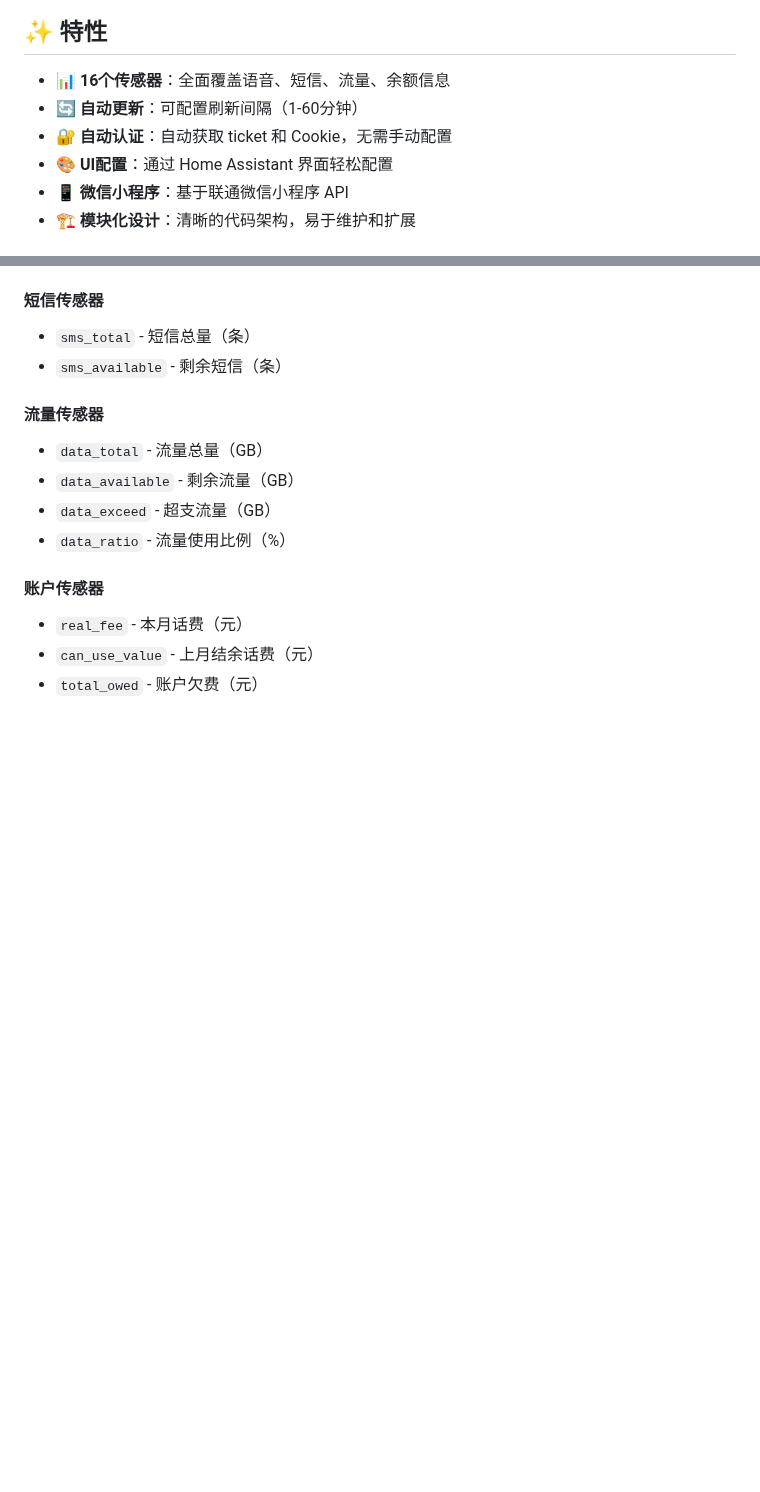
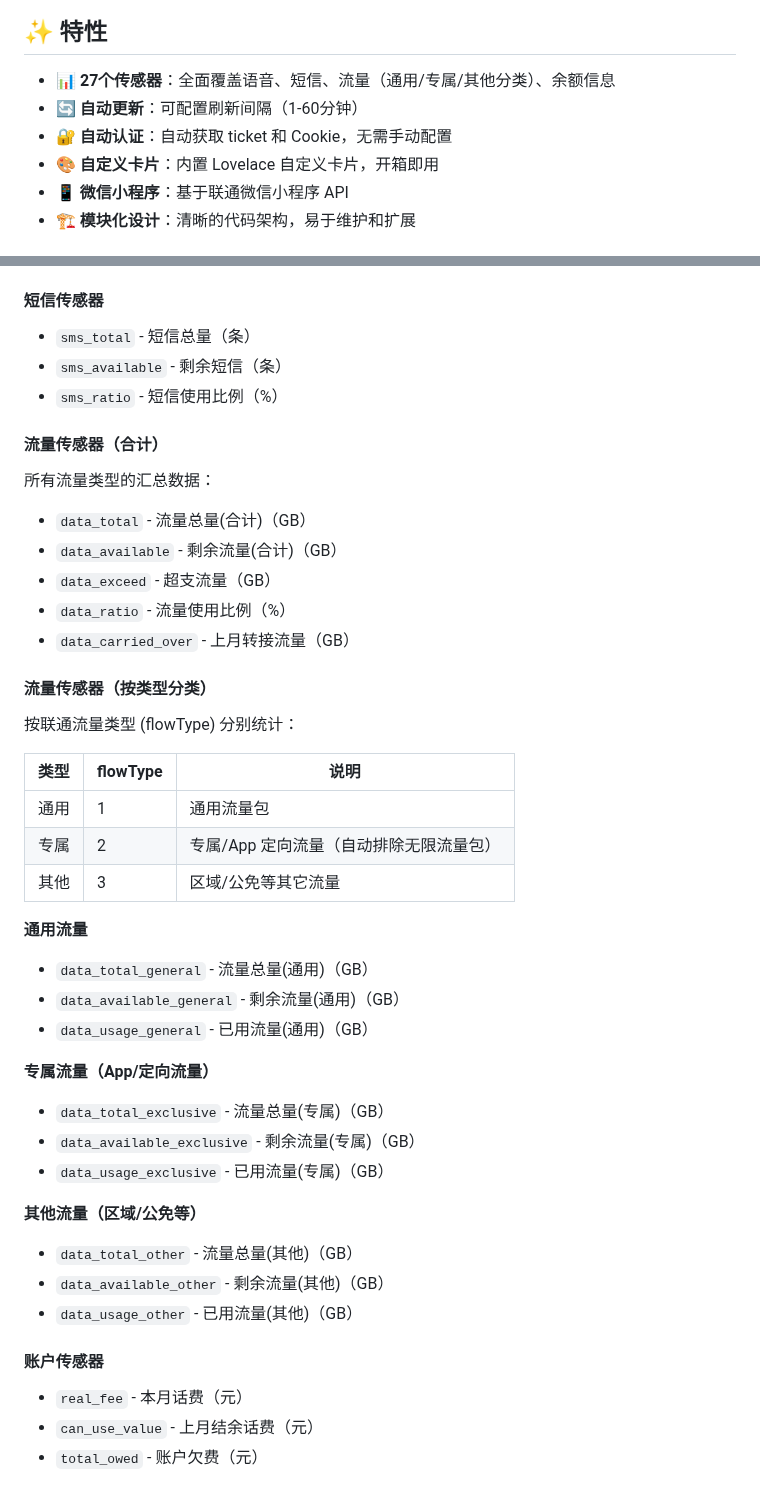
Before and after one commit to Cyborg2017/ha_unicom_bill, a Markdown page: README.md, 2 parts joined by grey strips. GitHub-like rendering; blank space fills up the shorter version.

```diff
--- a/README.md
+++ b/README.md
@@ -10,10 +10,10 @@ Home Assistant 自定义集成，用于查询中国联通话费、流量、语
 
 ## ✨ 特性
 
-- 📊 **16个传感器**：全面覆盖语音、短信、流量、余额信息
+- 📊 **27个传感器**：全面覆盖语音、短信、流量（通用/专属/其他分类）、余额信息
 - 🔄 **自动更新**：可配置刷新间隔（1-60分钟）
 - 🔐 **自动认证**：自动获取 ticket 和 Cookie，无需手动配置
-- 🎨 **UI配置**：通过 Home Assistant 界面轻松配置
+- 🎨 **自定义卡片**：内置 Lovelace 自定义卡片，开箱即用
 - 📱 **微信小程序**：基于联通微信小程序 API
 - 🏗️ **模块化设计**：清晰的代码架构，易于维护和扩展
 
@@ -104,12 +104,42 @@ OpenID 是微信用户的唯一标识，需要从联通小程序中获取：
 #### 短信传感器
 - `sms_total` - 短信总量（条）
 - `sms_available` - 剩余短信（条）
+- `sms_ratio` - 短信使用比例（%）
 
-#### 流量传感器
-- `data_total` - 流量总量（GB）
-- `data_available` - 剩余流量（GB）
+#### 流量传感器（合计）
+
+所有流量类型的汇总数据：
+
+- `data_total` - 流量总量(合计)（GB）
+- `data_available` - 剩余流量(合计)（GB）
 - `data_exceed` - 超支流量（GB）
 - `data_ratio` - 流量使用比例（%）
+- `data_carried_over` - 上月转接流量（GB）
+
+#### 流量传感器（按类型分类）
+
+按联通流量类型 (flowType) 分别统计：
+
+| 类型 | flowType | 说明 |
+|------|----------|------|
+| 通用 | 1 | 通用流量包 |
+| 专属 | 2 | 专属/App 定向流量（自动排除无限流量包） |
+| 其他 | 3 | 区域/公免等其它流量 |
+
+**通用流量**
+- `data_total_general` - 流量总量(通用)（GB）
+- `data_available_general` - 剩余流量(通用)（GB）
+- `data_usage_general` - 已用流量(通用)（GB）
+
+**专属流量（App/定向流量）**
+- `data_total_exclusive` - 流量总量(专属)（GB）
+- `data_available_exclusive` - 剩余流量(专属)（GB）
+- `data_usage_exclusive` - 已用流量(专属)（GB）
+
+**其他流量（区域/公免等）**
+- `data_total_other` - 流量总量(其他)（GB）
+- `data_available_other` - 剩余流量(其他)（GB）
+- `data_usage_other` - 已用流量(其他)（GB）
 
 #### 账户传感器
 - `real_fee` - 本月话费（元）
```
Also changed, not shown: other parts of README.md (+33 -2 lines), images/3.png, images/5.png (added), images/6.png (added), images/7.png (added).
